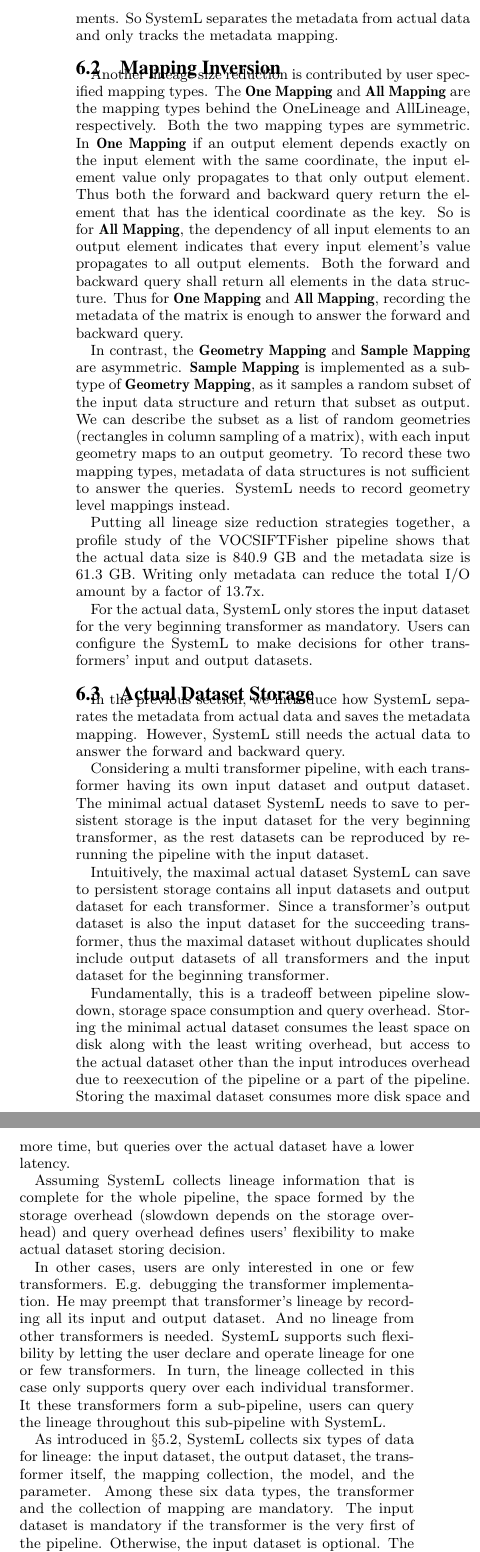
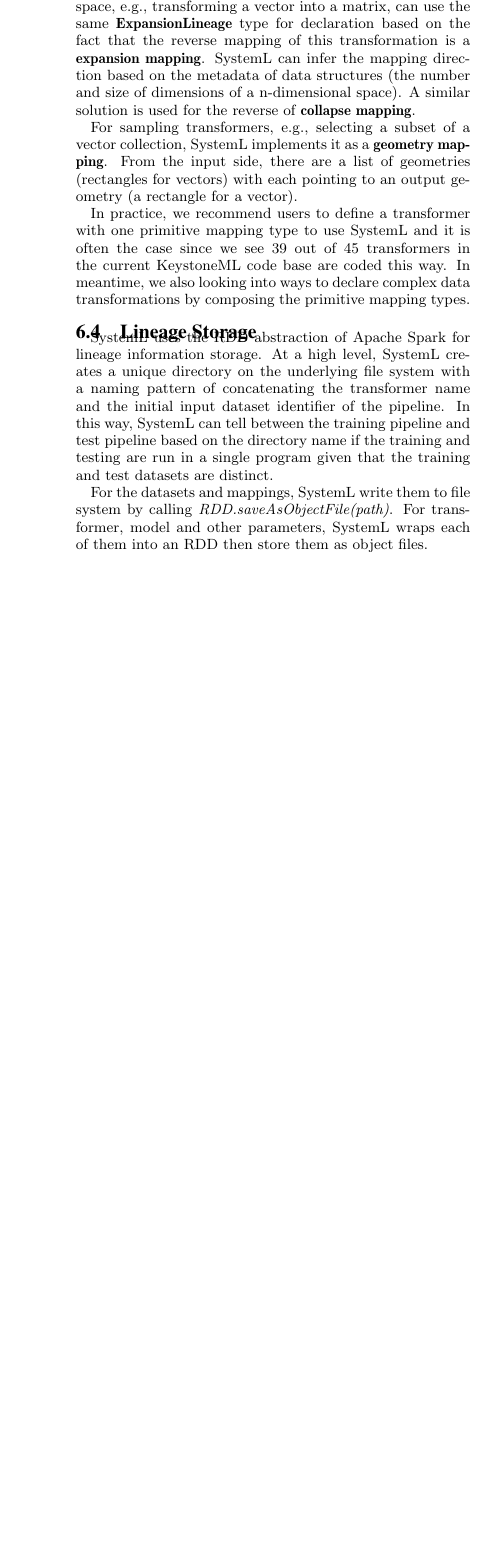
Before and after one commit to luckh2/SIGMOD_2016, a LaTeX paper (Lineage.tex): two parts of the columns of page 7 of 13 before the commit and part of one column of page 7 of 12 after it, the two joined at a grey line, cut at the place of the change, the shorter picture padded with empty space. Compiled offline with pdfLaTeX.

Commit message:
now it is a readable draft

```diff
--- a/Lineage.tex
+++ b/Lineage.tex
@@ -744,2 +734,0 @@ the query of depending input elements of given output elements. Only in the very
-to find the metadata of the depending input elements and the actual data of these elements.
-So SystemL separates the metadata from actual data and only tracks the metadata mapping.
@@ -746,11 +739,2 @@ So SystemL separates the metadata from actual data and only tracks the metadata
 
 \subsection{Mapping Inversion}
-Another lineage size reduction is contributed by user specified mapping types.
-The {\bf One Mapping} and {\bf All Mapping} are the mapping types behind the OneLineage and AllLineage, respectively.
-Both the two mapping types are symmetric.
-In {\bf One Mapping} if an output element depends exactly on the input element with the same coordinate,
-the input element value only propagates to that only output element.
-Thus both the forward and backward query return the element that has the identical coordinate as the key.
-So is for {\bf All Mapping}, the dependency of all input elements to an output element indicates that every input element's value propagates to all output elements.
-Both the forward and backward query shall return all elements in the data structure.
-Thus for {\bf One Mapping} and {\bf All Mapping}, recording the metadata of the matrix is enough to answer the forward and backward query.
@@ -757,6 +747 @@ Thus for {\bf One Mapping} and {\bf All Mapping}, recording the metadata of the
 
-In contrast, the {\bf Geometry Mapping} and {\bf Sample Mapping} are asymmetric.
-{\bf Sample Mapping} is implemented as a subtype of {\bf Geometry Mapping}, as it samples a random subset of the input data structure and return that subset as output.
-We can describe the subset as a list of random geometries (rectangles in column sampling of a matrix), with each input geometry maps to an output geometry.
-To record these two mapping types, metadata of data structures is not sufficient to answer the queries.
-SystemL needs to record geometry level mappings instead.
@@ -763,7 +755,4 @@ SystemL needs to record geometry level mappings instead.
 
-Putting all lineage size reduction strategies together,
-a profile study of the VOCSIFTFisher pipeline shows that the actual data size is 840.9~GB and the metadata size is 61.3~GB.
-Writing only metadata can reduce the total I/O amount by a factor of 13.7x.
+For mappings that are not covered by the seven primitive types, we allow users to define {\bf CustomLineage}
+which requires two functions, one for forward mapping and the other for backward mapping.
 
-For the actual data, SystemL only stores the input dataset for the very beginning transformer as mandatory.
-Users can configure the SystemL to make decisions for other transformers' input and output datasets.
@@ -770,41 +762,24 @@ Users can configure the SystemL to make decisions for other transformers' input
+A transformer that reduces lower-dimensional space to higher-dimensional space, e.g., transforming a vector into a matrix, can use
+the same {\bf ExpansionLineage} type for declaration based on the fact that the reverse mapping of this transformation is a
+{\bf expansion mapping}. SystemL can infer the mapping direction based on the metadata of data structures
+(the number and size of dimensions of a n-dimensional space).
+A similar solution is used for the reverse of {\bf collapse mapping}.
+
+For sampling transformers, e.g., selecting a subset of a vector collection, SystemL implements it as a {\bf geometry mapping}.
+From the input side, there are a list of geometries (rectangles for vectors) with each pointing to an output geometry (a rectangle for a vector).
+
+In practice, we recommend users to define a transformer with one primitive mapping type to use SystemL and it is often the case since
+we see 39 out of 45 transformers in the current KeystoneML code base are coded this way.
+In meantime, we also looking into ways to declare complex data transformations by composing the primitive mapping types.
 
 
+\subsection{Lineage Storage}
+SystemL uses the RDD abstraction of Apache Spark for lineage information storage.
+At a high level, SystemL creates a unique directory on the underlying file system with a naming pattern of
+concatenating the transformer name and the initial input dataset identifier of the pipeline.
+In this way, SystemL can tell between the training pipeline and test pipeline based on the directory name
+if the training and testing are run in a single program given that the training and test datasets are distinct.
 
+For the datasets and mappings, SystemL write them to file system by calling {\it RDD.saveAsObjectFile(path)}.
+For transformer, model and other parameters, SystemL wraps each of them into an RDD then store them as object files.
 
-\subsection{Actual Dataset Storage}
-In the previous section, we introduce how SystemL separates the metadata from actual data and saves the metadata mapping.
-However, SystemL still needs the actual data to answer the forward and backward query.
-
-Considering a multi transformer pipeline, with each transformer having its own input dataset and output dataset.
-The minimal actual dataset SystemL needs to save to persistent storage is the input dataset for the very beginning transformer, as
-the rest datasets can be reproduced by rerunning the pipeline with the input dataset.
-
-Intuitively, the maximal actual dataset SystemL can save to persistent storage contains all input datasets and output dataset for each transformer.
-Since a transformer's output dataset is also the input dataset for the succeeding transformer, thus the maximal dataset without duplicates
-should include output datasets of all transformers and the input dataset for the beginning transformer.
-
-Fundamentally, this is a tradeoff between pipeline slowdown, storage space consumption and query overhead.
-Storing the minimal actual dataset consumes the least space on disk along with the least writing overhead,
-but access to the actual dataset other than the input introduces overhead due to reexecution of the pipeline or a part of the pipeline.
-Storing the maximal dataset consumes more disk space and more time, but queries over the actual dataset
-have a lower latency.
-
-Assuming SystemL collects lineage information that is complete for the whole pipeline, the space formed by the storage overhead
-(slowdown depends on the storage overhead) and query overhead defines users' flexibility to make actual dataset storing decision.
-
-In other cases, users are only interested in one or few transformers. E.g. debugging the transformer implementation.
-He may preempt that transformer's lineage by recording all its input and output dataset.
-And no lineage from other transformers is needed.
-SystemL supports such flexibility by letting the user declare and operate lineage for one or few transformers.
-In turn, the lineage collected in this case only supports query over each individual transformer.
-It these transformers form a sub-pipeline, users can query the lineage throughout this sub-pipeline with SystemL.
-
-As introduced in \S\ref{sec:Design-Lineage}, SystemL collects six types of data for lineage: the input dataset, the output dataset,
-the transformer itself, the mapping collection, the model, and the parameter.
-Among these six data types, the transformer and the collection of mapping are mandatory.
-The input dataset is mandatory if the transformer is the very first of the pipeline.
-Otherwise, the input dataset is optional.
-The output dataset is optional, as it can be reproduced by rerunning the transformer with the input dataset.
-The model and parameter are optional.
-
-In terms of data size, the input dataset, the output dataset and the mapping collection is dominant.
@@ -816 +785,0 @@ For other data types, we encapsulate them into a RDD and use the same approach t
-All these six datasets are written into a directory that is named by concatenating the transformer label,
@@ -822,4 +786,3 @@ as the original pipeline.
 
 \subsection{Geometry Mapping Index}
 \label{sec:GeometryIndex}
-In \S\ref{sec:Design-GeometryMapping}, we introduced the notion of geometry mapping and how we user higher-order function
```
Also changed, not shown: Lineage.bib (+2 -2 lines), Lineage.tex (102 more changed lines).
